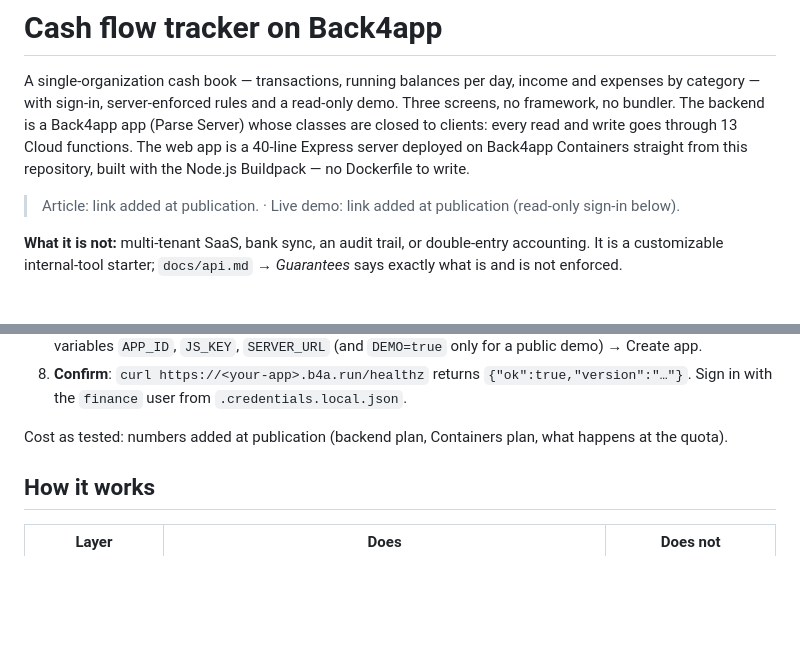
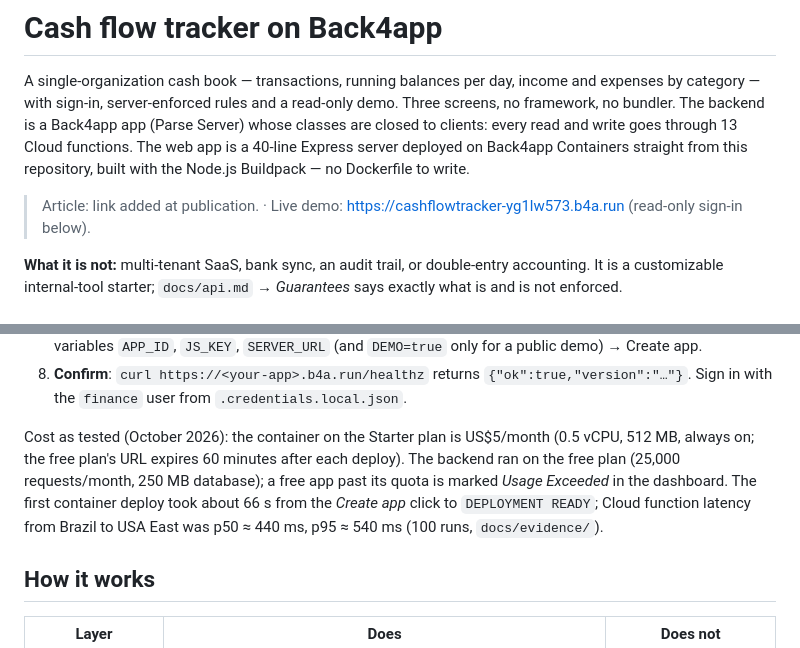
Before and after one commit to back4app-templates/cashflow-tracker, a Markdown page: README.md, 2 parts joined by grey strips. Rendered like a GitHub page; blank space fills up the shorter version.

Commit message:
README: measured cost, deploy time and latency

```diff
--- a/README.md
+++ b/README.md
@@ -6,7 +6,7 @@ Back4app app (Parse Server) whose classes are closed to clients: every read and
 functions. The web app is a 40-line Express server deployed on Back4app Containers straight from this repository,
 built with the Node.js Buildpack — no Dockerfile to write.
 
-> Article: link added at publication. · Live demo: link added at publication (read-only sign-in below).
+> Article: link added at publication. · Live demo: https://cashflowtracker-yg1lw573.b4a.run (read-only sign-in below).
 
 **What it is not:** multi-tenant SaaS, bank sync, an audit trail, or double-entry accounting. It is a customizable
 internal-tool starter; `docs/api.md` → *Guarantees* says exactly what is and is not enforced.
@@ -40,7 +40,11 @@ and is regenerated every night at 03:15 UTC.
 8. **Confirm**: `curl https://<your-app>.b4a.run/healthz` returns `{"ok":true,"version":"…"}`. Sign in with the
    `finance` user from `.credentials.local.json`.
 
-Cost as tested: numbers added at publication (backend plan, Containers plan, what happens at the quota).
+Cost as tested (October 2026): the container on the Starter plan is US$5/month (0.5 vCPU, 512 MB, always on; the free
+plan's URL expires 60 minutes after each deploy). The backend ran on the free plan (25,000 requests/month, 250 MB database);
+a free app past its quota is marked *Usage Exceeded* in the dashboard. The first container deploy took about 66 s from the
+*Create app* click to `DEPLOYMENT READY`; Cloud function latency from Brazil to USA East was p50 ≈ 440 ms, p95 ≈ 540 ms
+(100 runs, `docs/evidence/`).
 
 ## How it works
 
```
Also changed, not shown: docs/notes/gate-0-no-dockerfile.md (+8 -0 lines).
